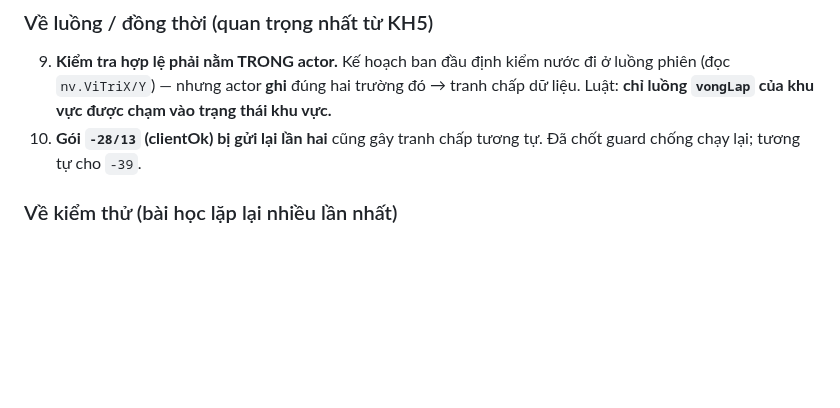
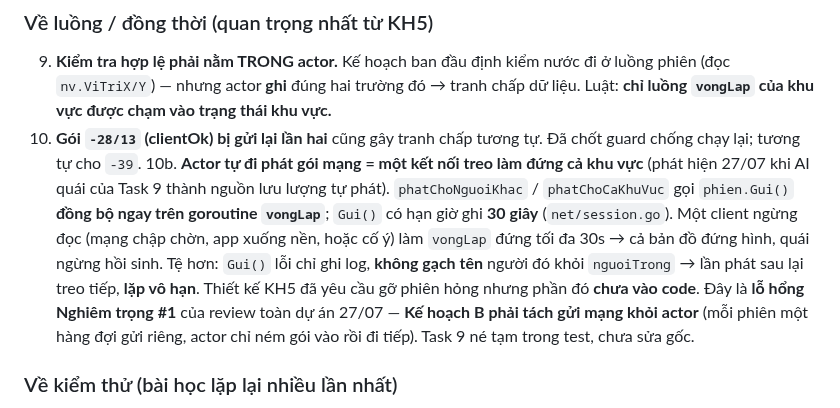
Before and after one commit to KNAGENCY/NRO_GoiBanGiao, a Markdown page: BAT-DAU-TU-DAY.md, the part around the change. Rendered like a GitHub page; blank space fills up the shorter version.

Commit message:
docs(kh6): ghi lo hong #1 actor chan 30s o Gui() vao §6.10b (phat hien khi AI quai Task 9 thanh nguon luu luong)
Co-Authored-By: Claude Fable 5 <noreply@anthropic.com>

```diff
--- a/BAT-DAU-TU-DAY.md
+++ b/BAT-DAU-TU-DAY.md
@@ -193,6 +193,17 @@ Xếp theo thứ tự nên làm:
    Luật: **chỉ luồng `vongLap` của khu vực được chạm vào trạng thái khu vực.**
 10. **Gói `-28/13` (clientOk) bị gửi lại lần hai** cũng gây tranh chấp tương tự. Đã chốt
     guard chống chạy lại; tương tự cho `-39`.
+10b. **Actor tự đi phát gói mạng = một kết nối treo làm đứng cả khu vực** (phát hiện
+    27/07 khi AI quái của Task 9 thành nguồn lưu lượng tự phát). `phatChoNguoiKhac` /
+    `phatChoCaKhuVuc` gọi `phien.Gui()` **đồng bộ ngay trên goroutine `vongLap`**; `Gui()`
+    có hạn giờ ghi **30 giây** (`net/session.go`). Một client ngừng đọc (mạng chập chờn,
+    app xuống nền, hoặc cố ý) làm `vongLap` đứng tối đa 30s → cả bản đồ đứng hình, quái
+    ngừng hồi sinh. Tệ hơn: `Gui()` lỗi chỉ ghi log, **không gạch tên** người đó khỏi
+    `nguoiTrong` → lần phát sau lại treo tiếp, **lặp vô hạn**. Thiết kế KH5 đã yêu cầu gỡ
+    phiên hỏng nhưng phần đó **chưa vào code**. Đây là **lỗ hổng Nghiêm trọng #1** của
+    review toàn dự án 27/07 — **Kế hoạch B phải tách gửi mạng khỏi actor** (mỗi phiên một
+    hàng đợi gửi riêng, actor chỉ ném gói vào rồi đi tiếp). Task 9 né tạm trong test, chưa
+    sửa gốc.
 
 ### Về kiểm thử (bài học lặp lại nhiều lần nhất)
 
```
